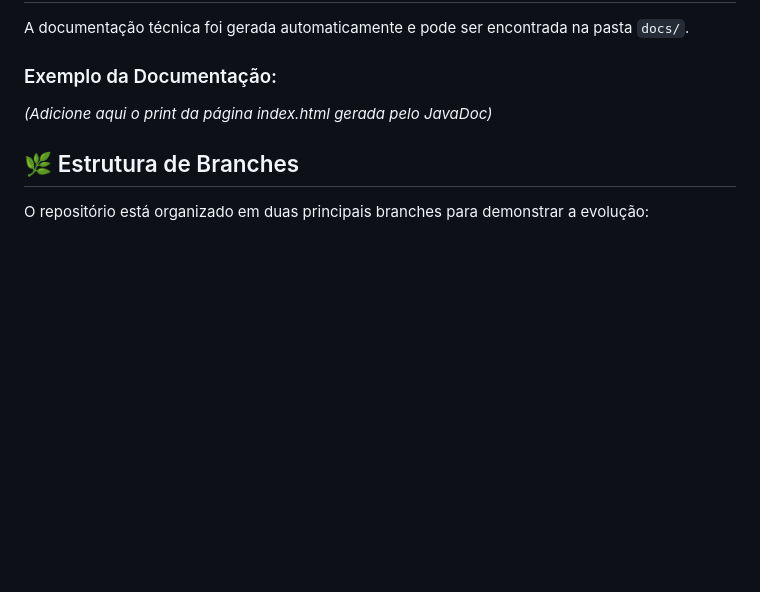
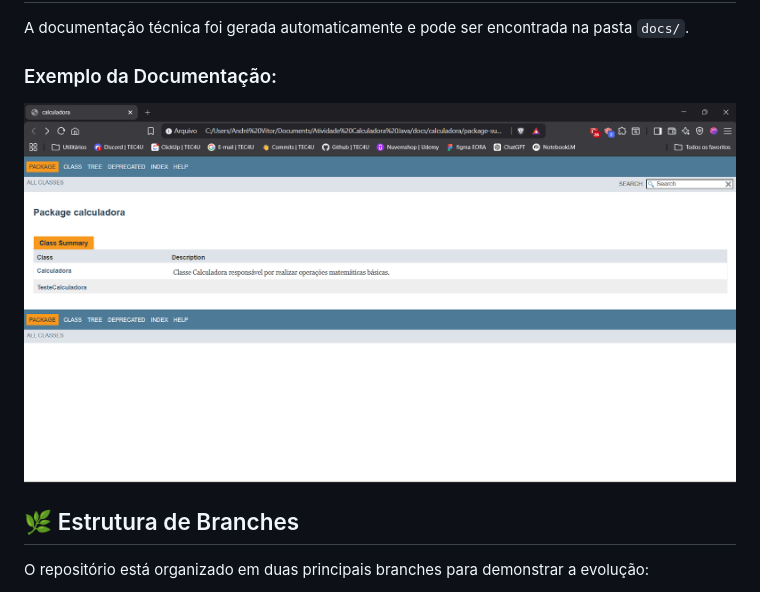
Before and after one commit to andrecodedev/atividade_calculadora, a Markdown page: README.md, the part around the change. GitHub-like rendering; pictures changed too: screenshots/javadoc_print.png (added); blank space fills up the shorter version.

Commit message:
docs: sync README and screenshots to main

```diff
--- a/README.md
+++ b/README.md
@@ -32,7 +32,7 @@ O projeto conta com uma classe de testes (`TesteCalculadora.java`) que valida to
 A documentação técnica foi gerada automaticamente e pode ser encontrada na pasta `docs/`.
 
 ### Exemplo da Documentação:
-*(Adicione aqui o print da página index.html gerada pelo JavaDoc)*
+![Documentação JavaDoc](screenshots/javadoc_print.png)
 
 ## 🌿 Estrutura de Branches
 O repositório está organizado em duas principais branches para demonstrar a evolução:
```
